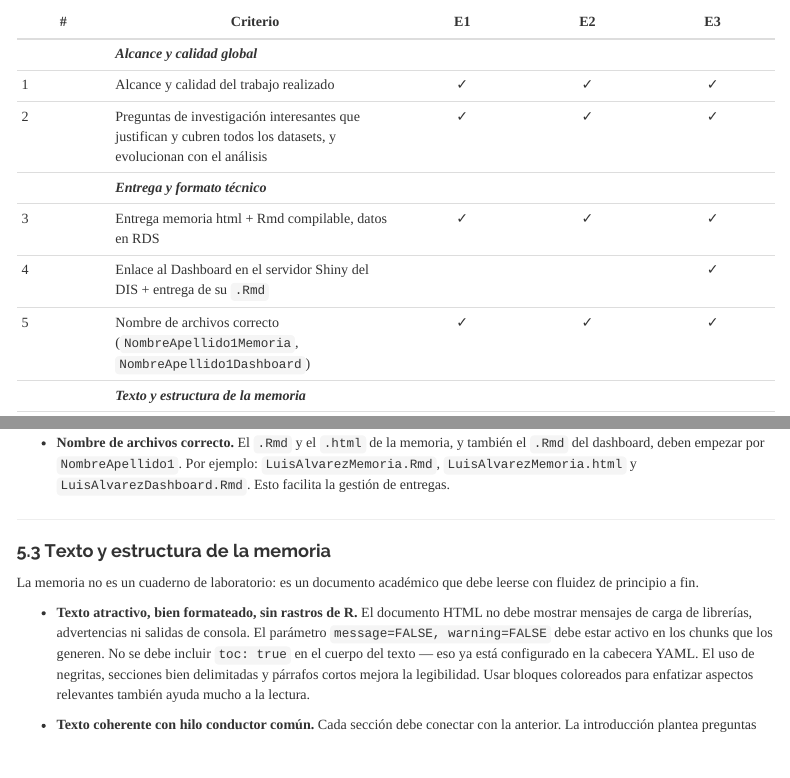
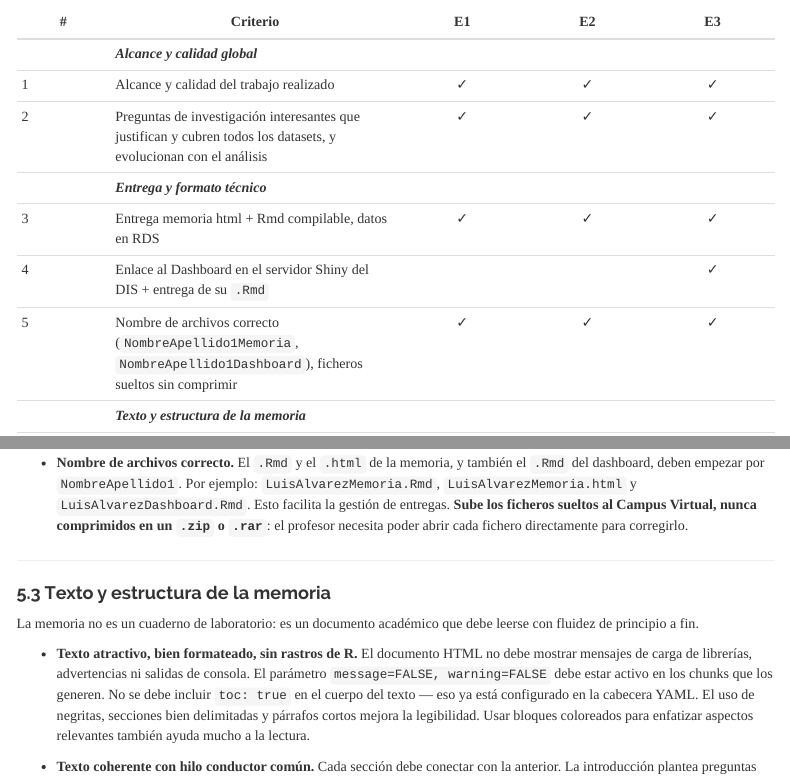
Before and after one commit to lalvarezmat/AEDV-proyecto-personal, an R Markdown document (README_Proyecto_Personal.Rmd): the page in a window 1100 px wide, from 8080 px down, and a second part further down, joined at a grey line. The pictures show the output file README_Proyecto_Personal.html that the author committed with the source, opened offline; menus at the side of the page are left out.

Commit message:
Aclara que la entrega se sube sin comprimir (sin .zip)
Republicación desde el curso privado: ver detalle en el commit 0a23514 de
AEDV_2026_2027.

Co-Authored-By: Claude Sonnet 5 <noreply@anthropic.com>

```diff
--- a/README_Proyecto_Personal.Rmd
+++ b/README_Proyecto_Personal.Rmd
@@ -335,7 +335,7 @@ La evaluación del proyecto personal se estructura en torno a 28 criterios agrup
 | | ***Entrega y formato técnico*** | | | |
 | 3 | Entrega memoria html + Rmd compilable, datos en RDS | ✓ | ✓ | ✓ |
 | 4 | Enlace al Dashboard en el servidor Shiny del DIS + entrega de su `.Rmd` | | | ✓ |
-| 5 | Nombre de archivos correcto (`NombreApellido1Memoria`, `NombreApellido1Dashboard`) | ✓ | ✓ | ✓ |
+| 5 | Nombre de archivos correcto (`NombreApellido1Memoria`, `NombreApellido1Dashboard`), ficheros sueltos sin comprimir | ✓ | ✓ | ✓ |
 | | ***Texto y estructura de la memoria*** | | | |
 | 6 | Texto atractivo, bien formateado, sin rastros de R | ✓ | ✓ | ✓ |
 | 7 | Texto coherente con hilo conductor común | ✓ | ✓ | ✓ |
@@ -389,7 +389,7 @@ Estos criterios son de carácter binario: o se cumplen o no se cumplen. Un fallo
 
 - **Enlace al Dashboard en el servidor Shiny del DIS** *(solo Entrega 3).* El enlace debe aparecer al inicio de la memoria y estar operativo en el momento de la corrección. Un dashboard caído o inaccesible sin VPN equivale a no entregado. **Además del despliegue, hay que entregar también el `.Rmd` del dashboard** (el mismo fichero que subes al servidor Shiny), junto con el resto de ficheros.
 
-- **Nombre de archivos correcto.** El `.Rmd` y el `.html` de la memoria, y también el `.Rmd` del dashboard, deben empezar por `NombreApellido1`. Por ejemplo: `LuisAlvarezMemoria.Rmd`, `LuisAlvarezMemoria.html` y `LuisAlvarezDashboard.Rmd`. Esto facilita la gestión de entregas.
+- **Nombre de archivos correcto.** El `.Rmd` y el `.html` de la memoria, y también el `.Rmd` del dashboard, deben empezar por `NombreApellido1`. Por ejemplo: `LuisAlvarezMemoria.Rmd`, `LuisAlvarezMemoria.html` y `LuisAlvarezDashboard.Rmd`. Esto facilita la gestión de entregas. **Sube los ficheros sueltos al Campus Virtual, nunca comprimidos en un `.zip` o `.rar`**: el profesor necesita poder abrir cada fichero directamente para corregirlo.
 
 ---
 
```
Also changed, not shown: README_Proyecto_Personal.html, RubricaEvaluaciónProyectoPersonal.xlsx.
